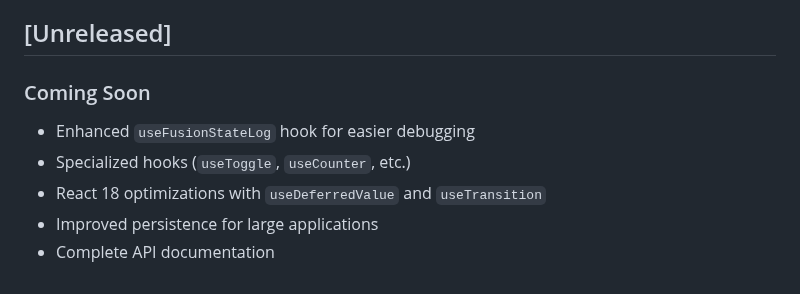
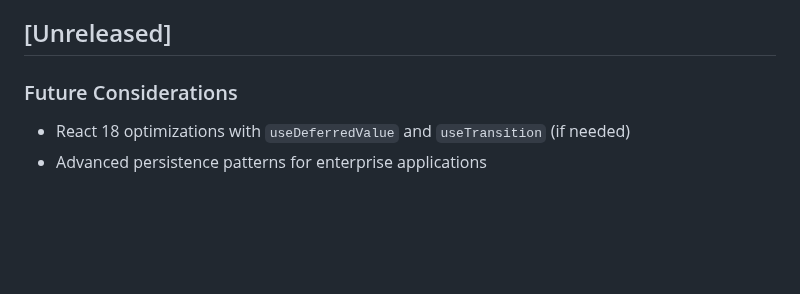
Before and after one commit to jgerard72/react-fusion-state, a Markdown page: CHANGELOG.md, the part around the change. GitHub-like rendering; blank space fills up the shorter version.

Commit message:
docs: clean up outdated 'Coming Soon' section
- Remove completed features from unreleased section
- Update to reflect current library philosophy
- Keep only relevant future considerations

```diff
--- a/CHANGELOG.md
+++ b/CHANGELOG.md
@@ -78,9 +78,6 @@ and this project adheres to [Semantic Versioning](https://semver.org/spec/v2.0.0
 
 ## [Unreleased]
 
-### Coming Soon
-- Enhanced `useFusionStateLog` hook for easier debugging
-- Specialized hooks (`useToggle`, `useCounter`, etc.)
-- React 18 optimizations with `useDeferredValue` and `useTransition`
-- Improved persistence for large applications
-- Complete API documentation
+### Future Considerations
+- React 18 optimizations with `useDeferredValue` and `useTransition` (if needed)
+- Advanced persistence patterns for enterprise applications
```
